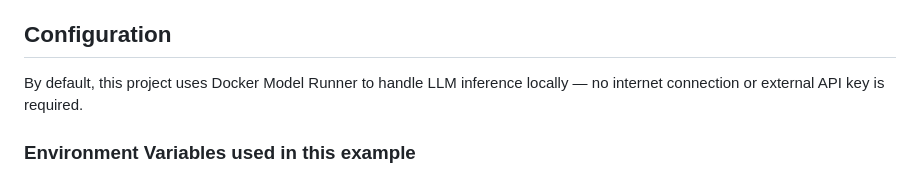
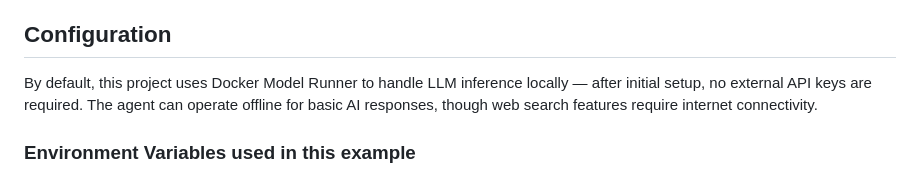
Before and after one commit to ajeetraina/docker-nodejs-mcp-agent, a Markdown page: README.md, the part around the change. Drawn GitHub-style.

```diff
--- a/README.md
+++ b/README.md
@@ -39,8 +39,8 @@ This project follows the standard 4-layer Agentic Compose architecture pattern u
 
 ## Configuration
 
-By default, this project uses Docker Model Runner to handle LLM inference locally — no internet connection or external API key is required.
-
+By default, this project uses Docker Model Runner to handle LLM inference locally — after initial setup, no external API keys are required.
+The agent can operate offline for basic AI responses, though web search features require internet connectivity.
 
 
 ### Environment Variables used in this example
```
